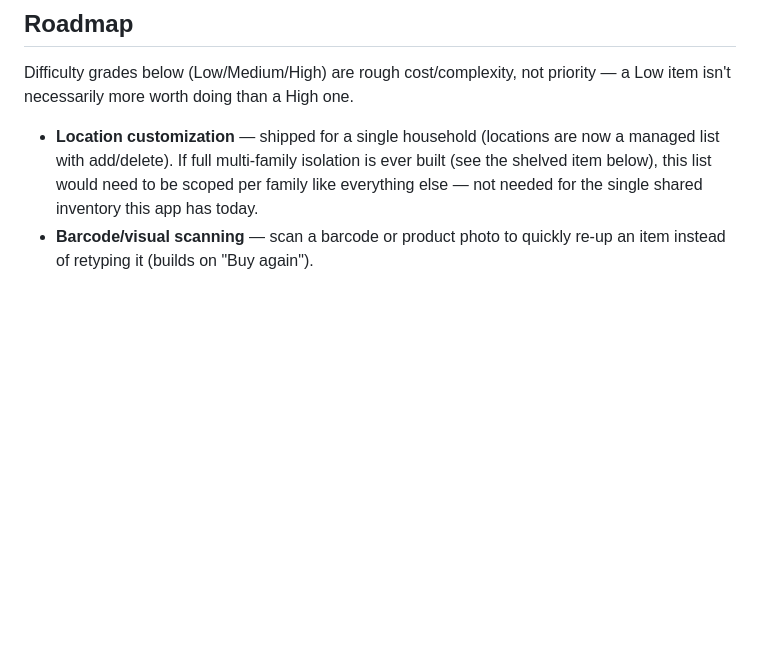
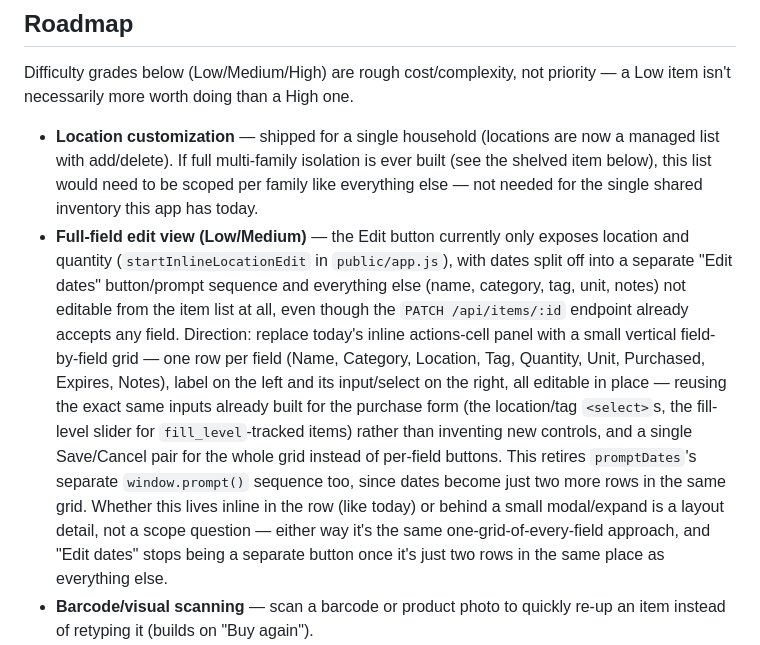
Before and after one commit to astral451/BackOfFridge, a Markdown page: features.md, the part around the change. GitHub-like rendering; blank space fills up the shorter version.

Commit message:
Document full-field edit view as a roadmap item
Records the direction for replacing today's location/quantity-only
inline Edit panel with a vertical, one-row-per-field grid covering every
editable field (including the currently-separate "Edit dates" flow),
reusing the same inputs already built for the purchase form.

Co-Authored-By: Claude Sonnet 5 <noreply@anthropic.com>
Claude-Session: https://claude.ai/code/session_01PLTY7m2nX3bpkWy3pLAcVT

```diff
--- a/features.md
+++ b/features.md
@@ -130,6 +130,26 @@ priority — a Low item isn't necessarily more worth doing than a High one.
   ever built (see the shelved item below), this list would need to be
   scoped per family like everything else — not needed for the single
   shared inventory this app has today.
+- **Full-field edit view (Low/Medium)** — the Edit button currently only
+  exposes location and quantity (`startInlineLocationEdit` in
+  `public/app.js`), with dates split off into a separate "Edit dates"
+  button/prompt sequence and everything else (name, category, tag, unit,
+  notes) not editable from the item list at all, even though the `PATCH
+  /api/items/:id` endpoint already accepts any field. Direction: replace
+  today's inline actions-cell panel with a small vertical field-by-field
+  grid — one row per field (Name, Category, Location, Tag, Quantity, Unit,
+  Purchased, Expires, Notes), label on the left and its input/select on
+  the right, all editable in place — reusing the exact same inputs already
+  built for the purchase form (the location/tag `<select>`s, the
+  fill-level slider for `fill_level`-tracked items) rather than inventing
+  new controls, and a single Save/Cancel pair for the whole grid instead
+  of per-field buttons. This retires `promptDates`'s separate
+  `window.prompt()` sequence too, since dates become just two more rows in
+  the same grid. Whether this lives inline in the row (like today) or
+  behind a small modal/expand is a layout detail, not a scope question —
+  either way it's the same one-grid-of-every-field approach, and "Edit
+  dates" stops being a separate button once it's just two rows in the same
+  place as everything else.
 - **Barcode/visual scanning** — scan a barcode or product photo to quickly
   re-up an item instead of retyping it (builds on "Buy again").
 - **Photo capture + recall (Low/Medium)** — **decided: manual only, no
```
